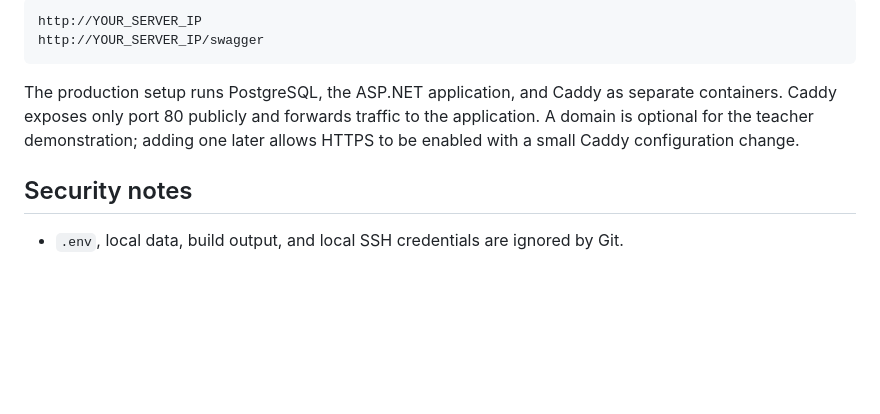
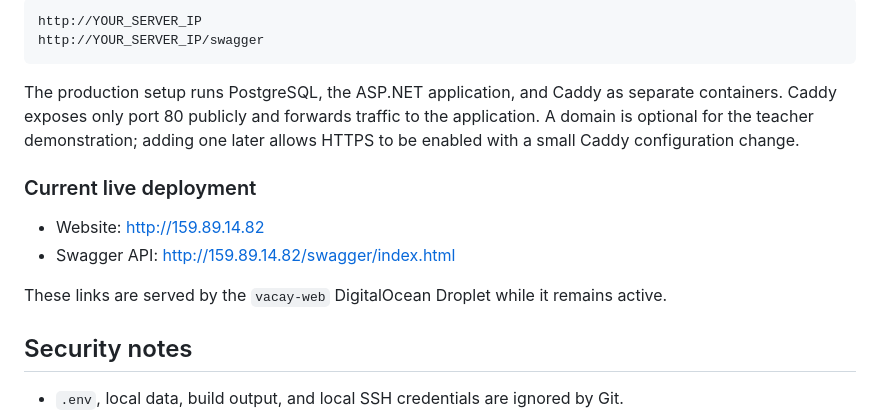
Before and after one commit to Eleneavalishvili/vacay-hotel, a Markdown page: README.md, the part around the change. GitHub-like rendering; blank space fills up the shorter version.

Commit message:
Add live deployment links

```diff
--- a/README.md
+++ b/README.md
@@ -84,6 +84,13 @@ http://YOUR_SERVER_IP/swagger
 
 The production setup runs PostgreSQL, the ASP.NET application, and Caddy as separate containers. Caddy exposes only port 80 publicly and forwards traffic to the application. A domain is optional for the teacher demonstration; adding one later allows HTTPS to be enabled with a small Caddy configuration change.
 
+### Current live deployment
+
+- Website: <http://159.89.14.82>
+- Swagger API: <http://159.89.14.82/swagger/index.html>
+
+These links are served by the `vacay-web` DigitalOcean Droplet while it remains active.
+
 ## Security notes
 
 - `.env`, local data, build output, and local SSH credentials are ignored by Git.
```
